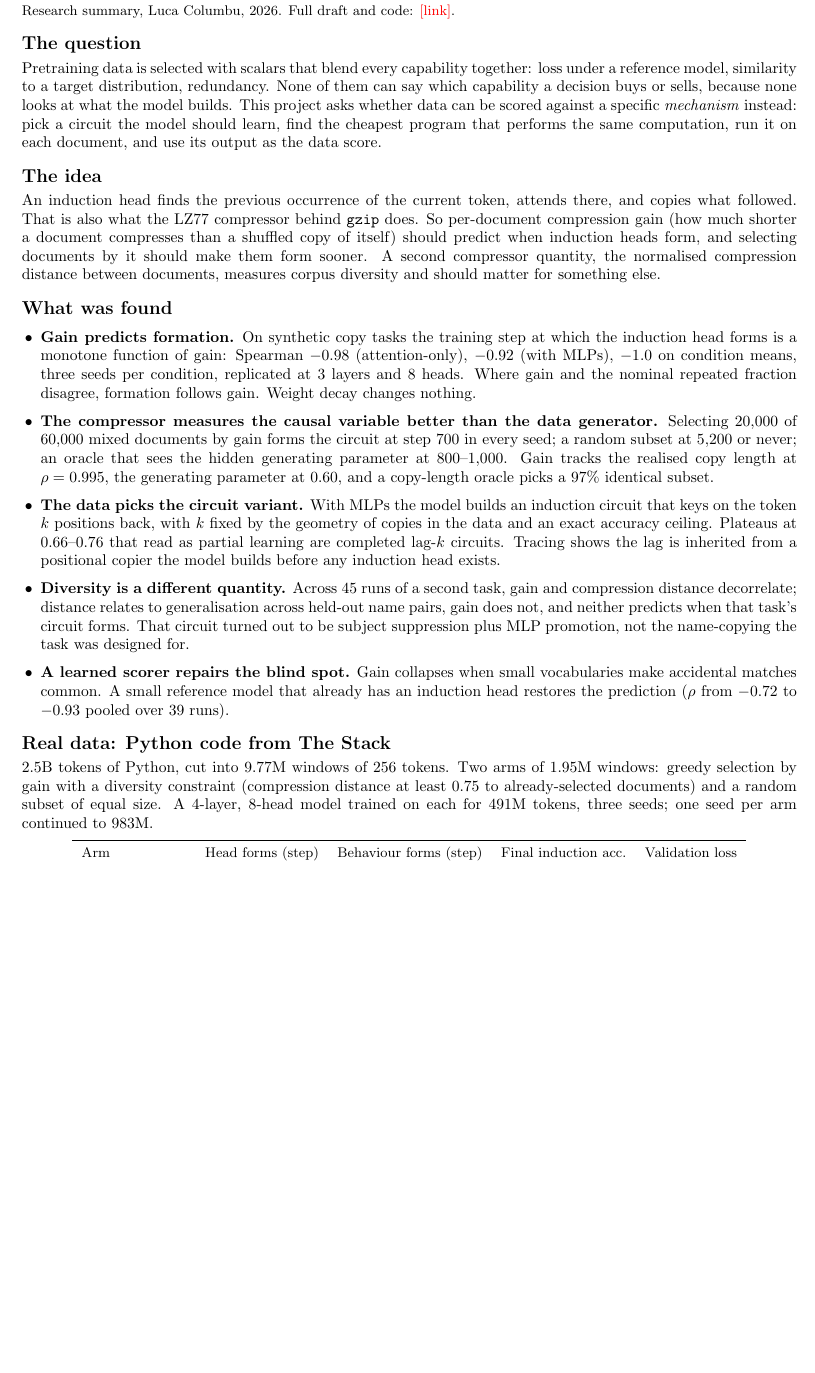
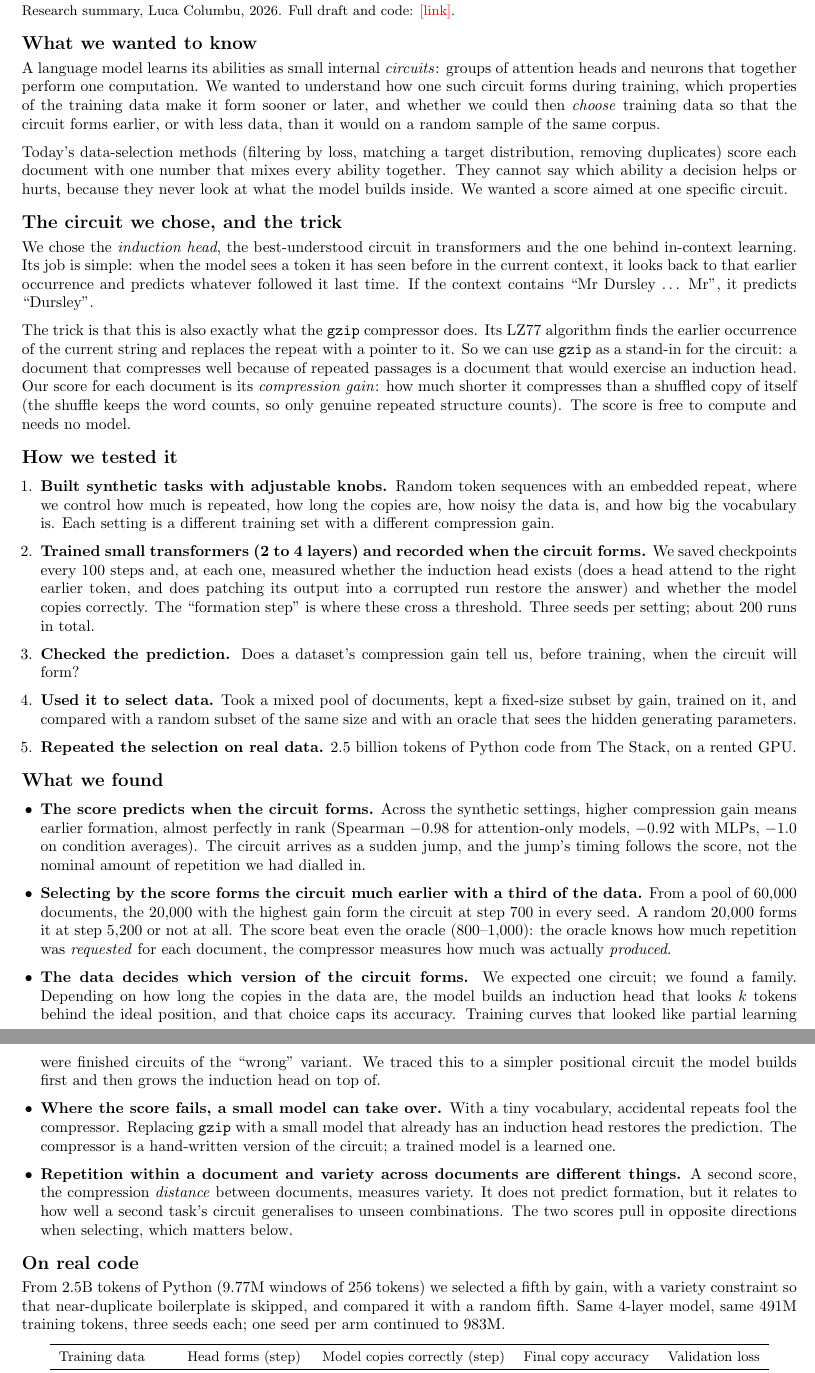
Before and after one commit to lucacolumbu/LLM-research, a LaTeX document (docs/summary.tex): part of page 1 of 2 before the commit and two parts of pages 1 and 2 of 2 after it, the two joined at a grey line, cut so that both start at the same text, the shorter picture padded with empty space. Compiled offline with pdfLaTeX.

Commit message:
Docs: plainer two-page summary, framed around circuit formation and data selection
Co-Authored-By: Claude Fable 5.1 <noreply@anthropic.com>

```diff
--- a/docs/summary.tex
+++ b/docs/summary.tex
@@ -23,70 +22,109 @@
 {\small Research summary, Luca Columbu, 2026. Full draft and code: \textcolor{red}{[link]}.}
 
-\section{The question}
-Pretraining data is selected with scalars that blend every capability
-together: loss under a reference model, similarity to a target
-distribution, redundancy. None of them can say which capability a
-decision buys or sells, because none looks at what the model builds.
-This project asks whether data can be scored against a specific
-\emph{mechanism} instead: pick a circuit the model should learn, find
-the cheapest program that performs the same computation, run it on each
-document, and use its output as the data score.
+\section{What we wanted to know}
+A language model learns its abilities as small internal \emph{circuits}:
+groups of attention heads and neurons that together perform one
+computation. We wanted to understand how one such circuit forms during
+training, which properties of the training data make it form sooner or
+later, and whether we could then \emph{choose} training data so that the
+circuit forms earlier, or with less data, than it would on a random
+sample of the same corpus.
 
-\section{The idea}
-An induction head finds the previous occurrence of the current token,
-attends there, and copies what followed. That is also what the LZ77
-compressor behind \texttt{gzip} does. So per-document compression
-gain (how much shorter a document compresses than a shuffled copy of
-itself) should predict when induction heads form, and selecting
-documents by it should make them form sooner. A second compressor
-quantity, the normalised compression distance between documents,
-measures corpus diversity and should matter for something else.
+Today's data-selection methods (filtering by loss, matching a target
+distribution, removing duplicates) score each document with one number
+that mixes every ability together. They cannot say which ability a
+decision helps or hurts, because they never look at what the model builds
+inside. We wanted a score aimed at one specific circuit.
 
-\section{What was found}
+\section{The circuit we chose, and the trick}
+We chose the \emph{induction head}, the best-understood circuit in
+transformers and the one behind in-context learning. Its job is simple:
+when the model sees a token it has seen before in the current context,
+it looks back to that earlier occurrence and predicts whatever followed
+it last time. If the context contains ``Mr Dursley \ldots\ Mr'', it
+predicts ``Dursley''.
+
+The trick is that this is also exactly what the \texttt{gzip} compressor
+does. Its LZ77 algorithm finds the earlier occurrence of the current
+string and replaces the repeat with a pointer to it. So we can use
+\texttt{gzip} as a stand-in for the circuit: a document that compresses
+well because of repeated passages is a document that would exercise an
+induction head. Our score for each document is its \emph{compression
+gain}: how much shorter it compresses than a shuffled copy of itself
+(the shuffle keeps the word counts, so only genuine repeated structure
+counts). The score is free to compute and needs no model.
+
+\section{How we tested it}
+\begin{enumerate}
+\item \textbf{Built synthetic tasks with adjustable knobs.} Random token
+  sequences with an embedded repeat, where we control how much is
+  repeated, how long the copies are, how noisy the data is, and how big
+  the vocabulary is. Each setting is a different training set with a
+  different compression gain.
+\item \textbf{Trained small transformers (2 to 4 layers) and recorded
+  when the circuit forms.} We saved checkpoints every 100 steps and, at
+  each one, measured whether the induction head exists (does a head
+  attend to the right earlier token, and does patching its output into
+  a corrupted run restore the answer) and whether the model copies
+  correctly. The ``formation step'' is where these cross a threshold.
+  Three seeds per setting; about 200 runs in total.
+\item \textbf{Checked the prediction.} Does a dataset's compression gain
+  tell us, before training, when the circuit will form?
+\item \textbf{Used it to select data.} Took a mixed pool of documents,
+  kept a fixed-size subset by gain, trained on it, and compared with a
+  random subset of the same size and with an oracle that sees the hidden
+  generating parameters.
+\item \textbf{Repeated the selection on real data.} 2.5 billion tokens
+  of Python code from The Stack, on a rented GPU.
+\end{enumerate}
+
+\section{What we found}
 \begin{itemize}
-\item \textbf{Gain predicts formation.} On synthetic copy tasks the
-  training step at which the induction head forms is a monotone
-  function of gain: Spearman $-0.98$ (attention-only), $-0.92$ (with
-  MLPs), $-1.0$ on condition means, three seeds per condition, replicated
-  at 3 layers and 8 heads. Where gain and the nominal repeated fraction
-  disagree, formation follows gain. Weight decay changes nothing.
-\item \textbf{The compressor measures the causal variable better than
-  the data generator.} Selecting 20,000 of 60,000 mixed documents by gain
-  forms the circuit at step 700 in every seed; a random subset at
-  5,200 or never; an oracle that sees the hidden generating parameter at
-  800--1,000. Gain tracks the realised copy length at $\rho=0.995$, the
-  generating parameter at $0.60$, and a copy-length oracle picks a 97\%
-  identical subset.
-\item \textbf{The data picks the circuit variant.} With MLPs the model
-  builds an induction circuit that keys on the token $k$ positions back,
-  with $k$ fixed by the geometry of copies in the data and an exact
-  accuracy ceiling. Plateaus at 0.66--0.76 that read as partial
-  learning are completed lag-$k$ circuits. Tracing shows the lag is
-  inherited from a positional copier the model builds before any
-  induction head exists.
-\item \textbf{Diversity is a different quantity.} Across 45 runs of a
-  second task, gain and compression distance decorrelate; distance
-  relates to generalisation across held-out name pairs, gain does not,
-  and neither predicts when that task's circuit forms. That circuit
-  turned out to be subject suppression plus MLP promotion, not the
-  name-copying the task was designed for.
-\item \textbf{A learned scorer repairs the blind spot.} Gain collapses
-  when small vocabularies make accidental matches common. A small
-  reference model that already has an induction head restores the
-  prediction ($\rho$ from $-0.72$ to $-0.93$ pooled over 39 runs).
+\item \textbf{The score predicts when the circuit forms.} Across the
+  synthetic settings, higher compression gain means earlier formation,
+  almost perfectly in rank (Spearman $-0.98$ for attention-only models,
+  $-0.92$ with MLPs, $-1.0$ on condition averages). The circuit arrives
+  as a sudden jump, and the jump's timing follows the score, not the
+  nominal amount of repetition we had dialled in.
+\item \textbf{Selecting by the score forms the circuit much earlier with
+  a third of the data.} From a pool of 60,000 documents, the 20,000 with
+  the highest gain form the circuit at step 700 in every seed. A random
+  20,000 forms it at step 5,200 or not at all. The score beat even the
+  oracle (800--1,000): the oracle knows how much repetition was
+  \emph{requested} for each document, the compressor measures how much
+  was actually \emph{produced}.
+\item \textbf{The data decides which version of the circuit forms.} We
+  expected one circuit; we found a family. Depending on how long the
+  copies in the data are, the model builds an induction head that looks
+  $k$ tokens behind the ideal position, and that choice caps its
+  accuracy. Training curves that looked like partial learning were
+  finished circuits of the ``wrong'' variant. We traced this to a simpler
+  positional circuit the model builds first and then grows the induction
+  head on top of.
+\item \textbf{Where the score fails, a small model can take over.} With a
+  tiny vocabulary, accidental repeats fool the compressor. Replacing
+  \texttt{gzip} with a small model that already has an induction head
+  restores the prediction. The compressor is a hand-written version of
+  the circuit; a trained model is a learned one.
+\item \textbf{Repetition within a document and variety across documents
+  are different things.} A second score, the compression
+  \emph{distance} between documents, measures variety. It does not
+  predict formation, but it relates to how well a second task's circuit
+  generalises to unseen combinations. The two scores pull in opposite
+  directions when selecting, which matters below.
 \end{itemize}
 
-\section{Real data: Python code from The Stack}
-2.5B tokens of Python, cut into 9.77M windows of 256 tokens. Two arms of
-1.95M windows: greedy selection by gain with a diversity constraint
-(compression distance at least 0.75 to already-selected documents) and a
-random subset of equal size. A 4-layer, 8-head model trained on each for
-491M tokens, three seeds; one seed per arm continued to 983M.
+\section{On real code}
+From 2.5B tokens of Python (9.77M windows of 256 tokens) we selected a
+fifth by gain, with a variety constraint so that near-duplicate
+boilerplate is skipped, and compared it with a random fifth. Same
+4-layer model, same 491M training tokens, three seeds each; one seed per
+arm continued to 983M.
 
 \begin{center}\small
 \begin{tabular}{lcccc}\toprule
-Arm & Head forms (step) & Behaviour forms (step) & Final induction acc. & Validation loss \\\midrule
-Gain + diversity & 1,000 in all seeds & 2,000 in all seeds & 0.84--0.86 & 1.78--1.80 \\
+Training data & Head forms (step) & Model copies correctly (step) & Final copy accuracy & Validation loss \\\midrule
+Selected by score & 1,000 in every seed & 2,000 in every seed & 0.84--0.86 & 1.78--1.80 \\
 Random & 1,500--2,000 & 4,000--6,000 & 0.70--0.78 & 1.59--1.61 \\\bottomrule
 \end{tabular}
 \end{center}
```
Also changed, not shown: docs/summary.tex (71 more changed lines).
